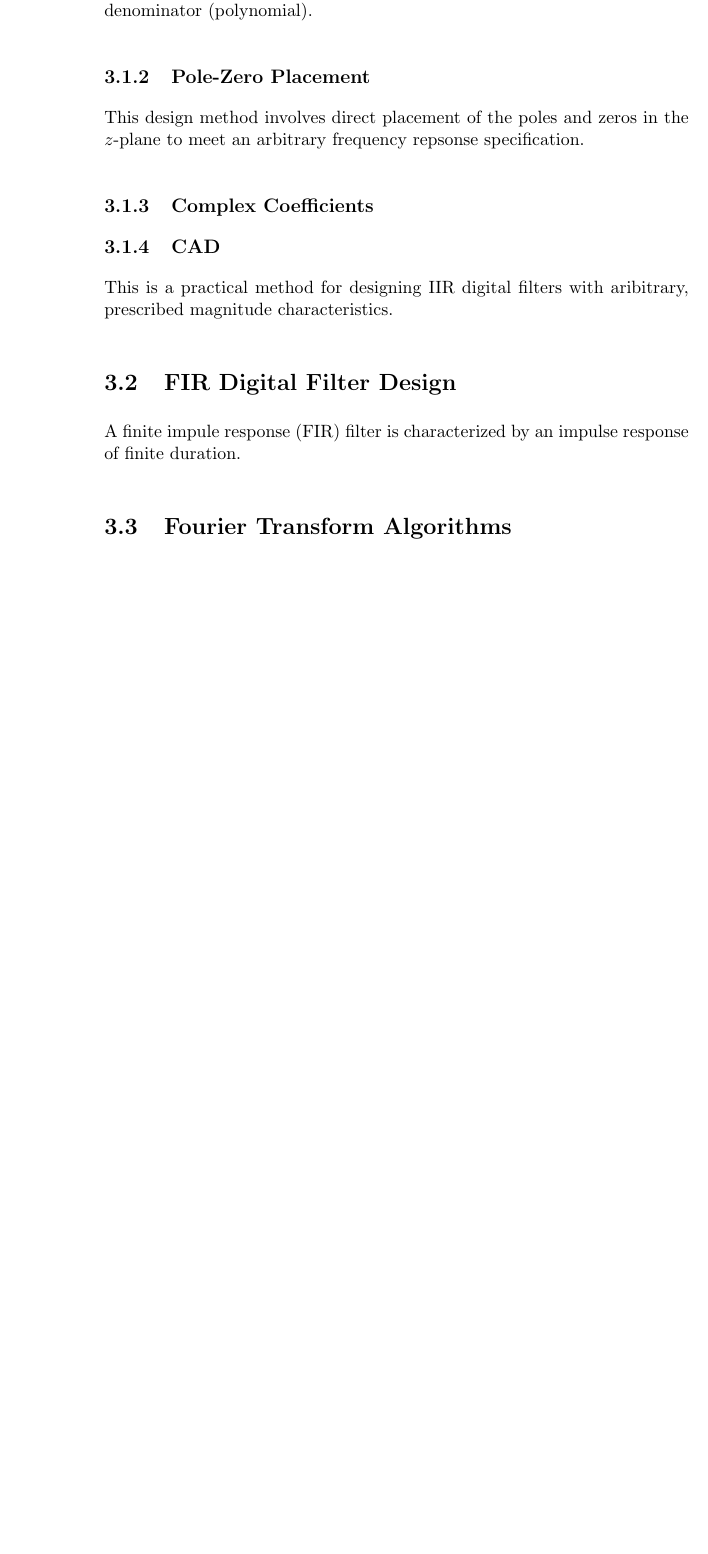
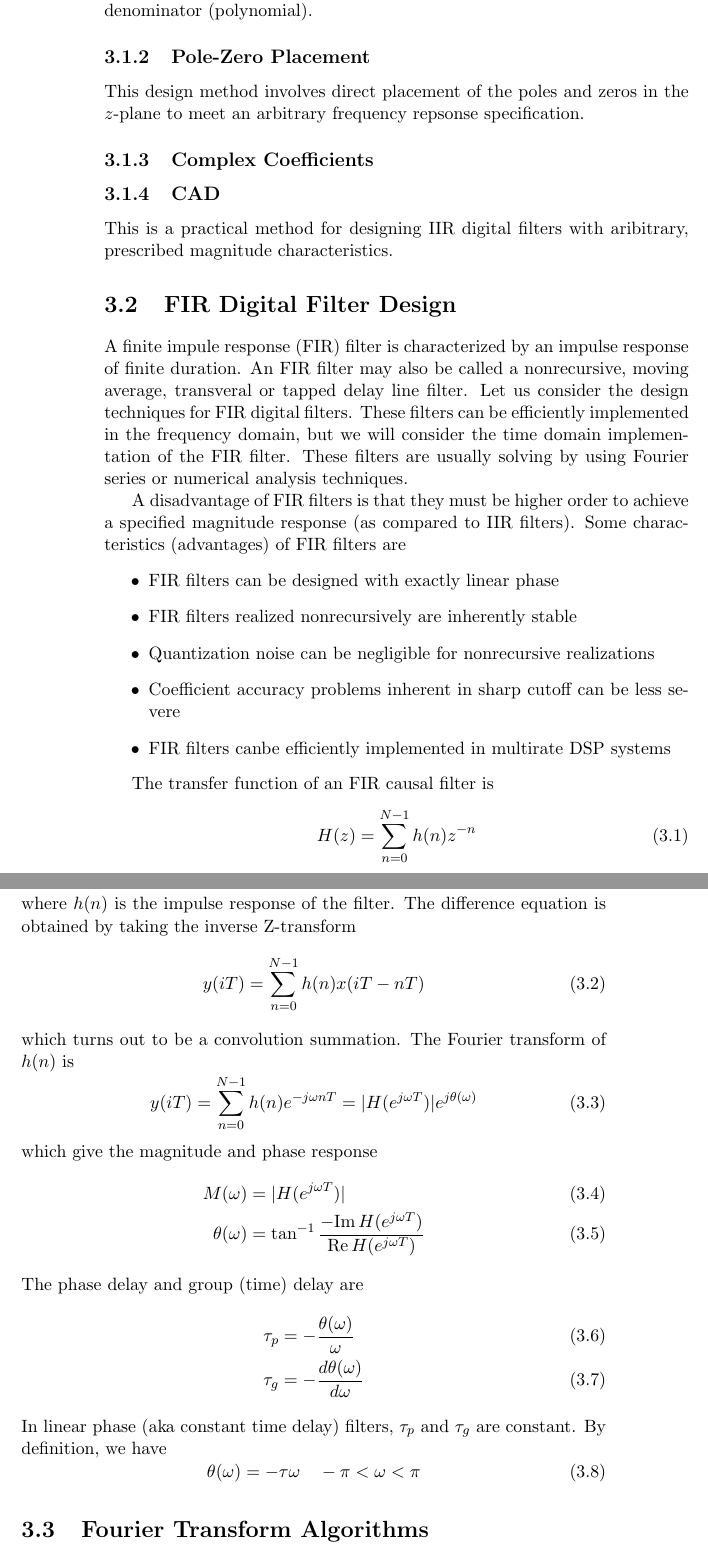
Before and after one commit to StewartNash/robotics, a LaTeX thesis (manual/robotics.tex): part of page 26 of 32 before the commit and two parts of pages 26 and 27 of 32 after it, the two joined at a grey line, cut so that both start at the same text, the shorter picture padded with empty space. Compiled offline with pdfLaTeX.

Commit message:
Added TF of FIR causal filter

```diff
--- a/manual/robotics.tex
+++ b/manual/robotics.tex
@@ -787,7 +787,44 @@ This is a practical method for designing IIR digital filters with aribitrary, pr
 
 \section{FIR Digital Filter Design}
 
-A finite impule response (FIR) filter is characterized by an impulse response of finite duration.
+A finite impule response (FIR) filter is characterized by an impulse response of finite duration. An FIR filter may also be called a nonrecursive, moving average, transveral or tapped delay line filter. Let us consider the design techniques for FIR digital filters. These filters can be efficiently implemented in the frequency domain, but we will consider the time domain implementation of the FIR filter. These filters are usually solving by using Fourier series or numerical analysis techniques.
+
+A disadvantage of FIR filters is that they must be higher order to achieve a specified magnitude response (as compared to IIR filters). Some characteristics (advantages) of FIR filters are
+\begin{itemize}
+	\item FIR filters can be designed with exactly linear phase
+	\item FIR filters realized nonrecursively are inherently stable
+	\item Quantization noise can be negligible for nonrecursive realizations
+	\item Coefficient accuracy problems inherent in sharp cutoff can be less severe
+	\item FIR filters canbe efficiently implemented in multirate DSP systems
+\end{itemize}
+
+The transfer function of an FIR causal filter is
+\begin{equation}
+	H(z)=\sum_{n=0}^{N-1}{h(n)z^{-n}}
+\end{equation}
+where $h(n)$ is the impulse response of the filter. The difference equation is obtained by taking the inverse Z-transform
+\begin{equation}
+	y(iT)=\sum_{n=0}^{N-1}{h(n)x(iT-nT)}
+\end{equation}
+which turns out to be a convolution summation.
+The Fourier transform of $h(n)$ is
+\begin{equation}
+	y(iT)=\sum_{n=0}^{N-1}{h(n)e^{-j{\omega}nT}}=|H(e^{j{\omega}T})|e^{j\theta(\omega)}
+\end{equation}
+which give the magnitude and phase response
+\begin{align}
+	M(\omega)&=|H(e^{j{\omega}T})|\\
+	\theta(\omega)&=\tan^{-1}{\frac{-\mathrm{Im}\,H(e^{j{\omega}T})}{\mathrm{Re}\,H(e^{j{\omega}T})}}
+\end{align}
+The phase delay and group (time) delay are
+\begin{align}
+	\tau_p&=-\frac{\theta(\omega)}{\omega}\\
+	\tau_g&=-\frac{d\theta(\omega)}{d\omega}
+\end{align}
+In linear phase (aka constant time delay) filters, $\tau_p$ and $\tau_g$ are constant. By definition, we have
+\begin{equation}
+	\theta(\omega)=-\tau\omega\quad-\pi<\omega<\pi
+\end{equation}
 
 \section{Fourier Transform Algorithms}
 
```
Also changed, not shown: manual/robotics.pdf.
